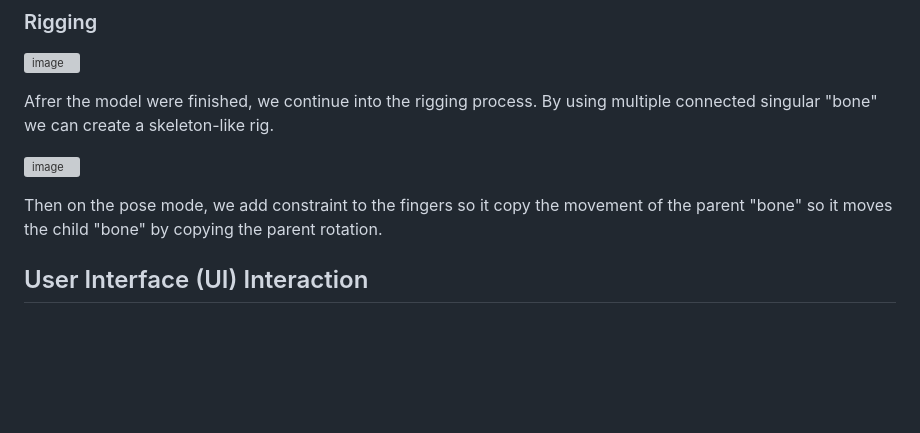
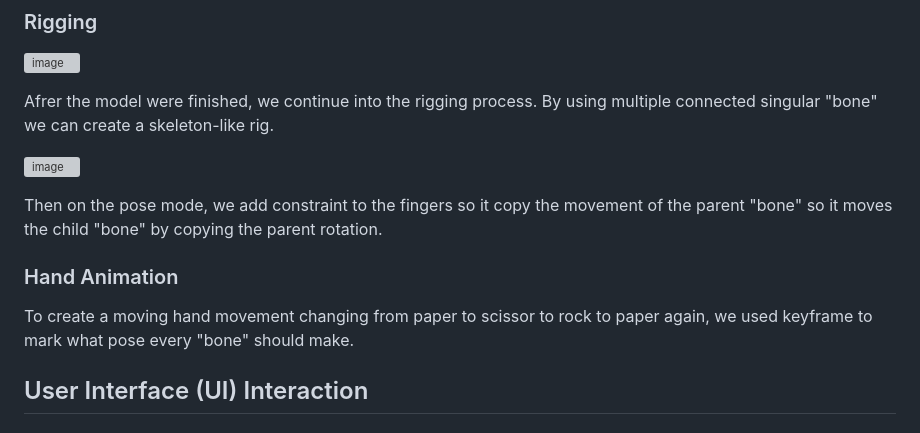
Before and after one commit to cg20241b/final-project-warkam, a Markdown page: README.md, the part around the change. GitHub-like rendering; blank space fills up the shorter version; grey boxes are pictures that could not be loaded.

```diff
--- a/README.md
+++ b/README.md
@@ -115,7 +115,9 @@ Afrer the model were finished, we continue into the rigging process. By using mu
 
 Then on the pose mode, we add constraint to the fingers so it copy the movement of the parent "bone" so it moves the child "bone" by copying the parent rotation.
 
+### Hand Animation
 
+To create a moving hand movement changing from paper to scissor to rock to paper again, we used keyframe to mark what pose every "bone" should make.
 
 ## User Interface (UI) Interaction
 
```
